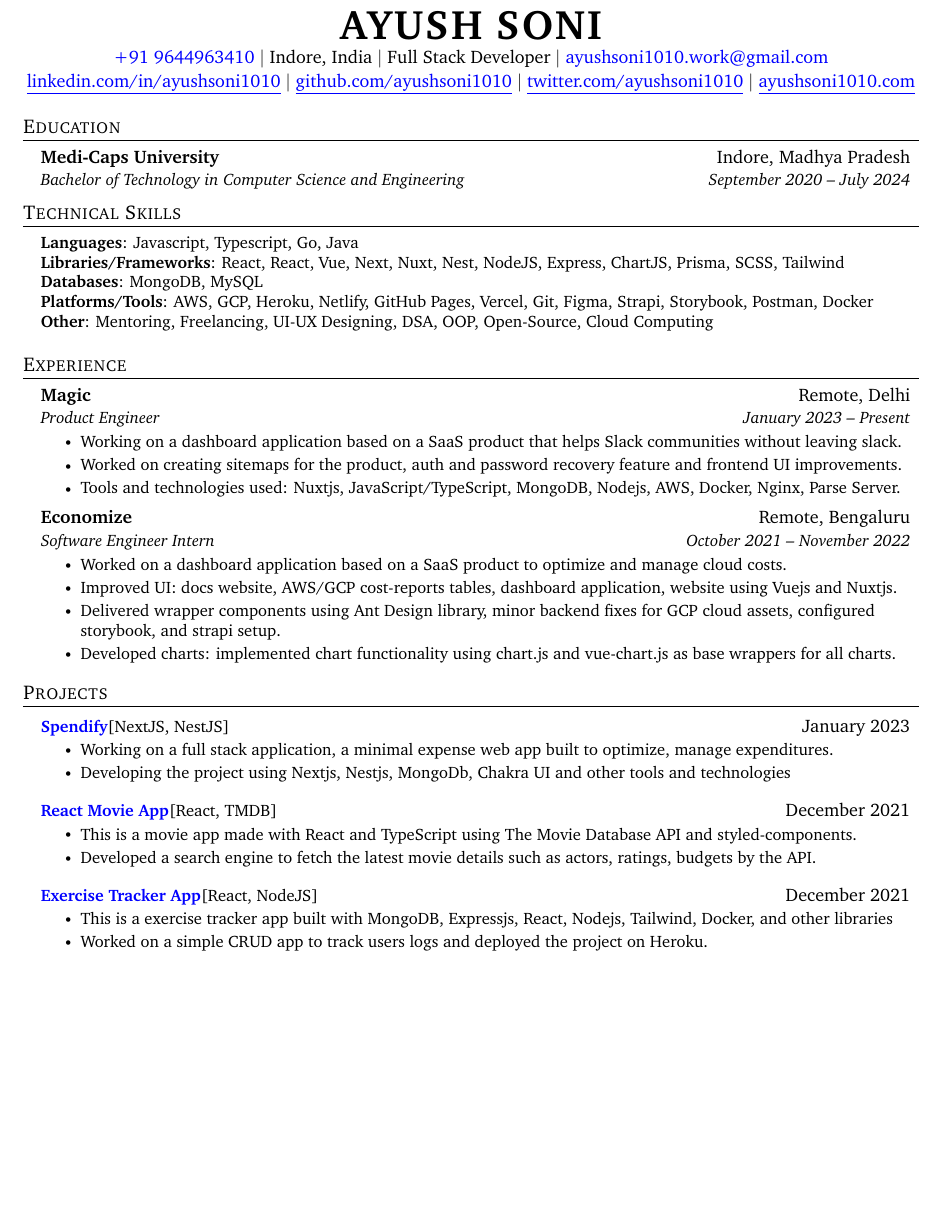
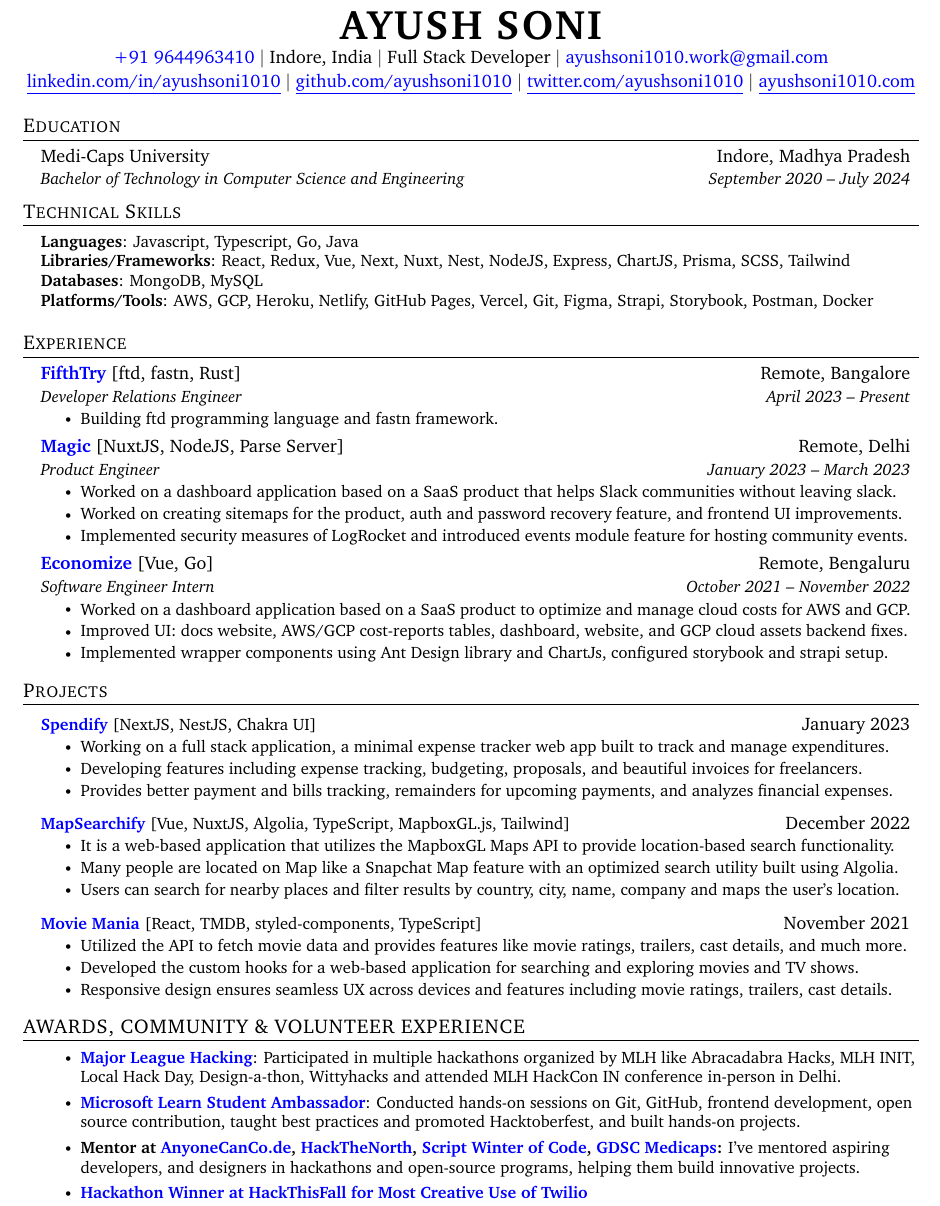
Before and after one commit to ayushsoni1010/resume, a LaTeX CV (resume.tex): part of the page, cut so that both start at the same text, the shorter picture padded with empty space. Compiled offline with pdfLaTeX.

Commit message:
Update resume.tex

```diff
--- a/resume.tex
+++ b/resume.tex
@@ -76,7 +76,7 @@
     }
   }
   \hypersetup{%
-    colorlinks=true,% hyperlinks will be coloured
+    colorlinks=true,% hyperlinks will be colored
     linkcolor=blue,% hyperlink text will be green
     linkbordercolor=blue,% hyperlink border will be red
   }
@@ -84,7 +84,7 @@
   \newcommand{\resumeSubheading}[4]{
     \vspace{-2pt}\item
       \begin{tabular*}{0.97\textwidth}[t]{l@{\extracolsep{\fill}}r}
-        \textbf{#1} & #2 \\
+        {#1} & #2 \\
         \textit{\small#3} & \textit{\small #4} \\
       \end{tabular*}\vspace{-7pt}
   }
@@ -130,7 +130,7 @@
   \href{https://linkedin.com/in/ayushsoni1010}{\underline{linkedin.com/in/ayushsoni1010}} $|$
   \href{https://github.com/ayushsoni1010}{\underline{github.com/ayushsoni1010}} $|$
   \href{https://twitter.com/ayushsoni1010}{\underline{twitter.com/ayushsoni1010}} $|$
-  \href{ayushsoni1010.com}{\underline{ayushsoni1010.com}}
+  \href{https://ayushsoni1010.com}{\underline{ayushsoni1010.com}}
 \end{center}
 
 %-----------EDUCATION-----------
@@ -147,10 +147,10 @@
 \begin{itemize}[leftmargin=0.15in, label={}]
   \small{\item{
         \textbf{Languages}{: Javascript, Typescript, Go, Java } \\
-        \textbf{Libraries/Frameworks}{: React, React, Vue, Next, Nuxt, Nest, NodeJS, Express, ChartJS, Prisma, SCSS, Tailwind} \\
+        \textbf{Libraries/Frameworks}{: React, Redux, Vue, Next, Nuxt, Nest, NodeJS, Express, ChartJS, Prisma, SCSS, Tailwind} \\
         \textbf{Databases}{: MongoDB, MySQL} \\
         \textbf{Platforms/Tools}{: AWS, GCP, Heroku, Netlify, GitHub Pages, Vercel, Git, Figma, Strapi, Storybook, Postman, Docker } \\
-        \textbf{Other}{: Mentoring, Freelancing, UI-UX Designing, DSA, OOP, Open-Source, Cloud Computing}
+        % \textbf{Other}{: Mentoring, Freelancing, UI-UX Designing, DSA, OOP, Open-Source, Cloud Computing}
         }}
 \end{itemize}
 
@@ -167,26 +167,37 @@
 %     \resumeItemListEnd
 %    \resumeSubHeadingListEnd
 %-------------------------------------------
+
 \resumeSubheading
-{Magic}{Remote, Delhi}
-{Product Engineer}{January 2023 -- Present}
+{\textbf{\href{https://fifhtry.com}{FifthTry}\hspace{3pt}}{{[ftd, fastn, Rust]}}}{Remote, Bangalore}
+% {FifthTry}{Remote, Bangalore}
+{Developer Relations Engineer}{April 2023 -- Present}
 \resumeItemListStart
-\resumeItem{Working on a dashboard application based on a SaaS product that helps Slack communities without leaving slack. }
-\resumeItem{Worked on creating sitemaps for the product, auth and password recovery feature and frontend UI improvements. }
-\resumeItem{Tools and technologies used: Nuxtjs, JavaScript/TypeScript, MongoDB, Nodejs, AWS, Docker, Nginx, Parse Server.}
-
+\resumeItem{Building ftd programming language and fastn framework. }
+% \resumeItem{Worked on creating sitemaps for the product, auth and password recovery feature, and frontend UI improvements. }
+% \resumeItem{Implemented security measures of LogRocket and introduced events module feature for hosting community events.}
 \resumeItemListEnd
 
 
 \resumeSubheading
-{Economize}{Remote, Bengaluru}
+{\textbf{\href{https://magic.app}{Magic}\hspace{3pt}}{{[NuxtJS, NodeJS, Parse Server]}}}{Remote, Delhi}
+% {Magic}{Remote, Delhi}
+{Product Engineer}{January 2023 -- March 2023}
+\resumeItemListStart
+\resumeItem{Worked on a dashboard application based on a SaaS product that helps Slack communities without leaving slack. }
+\resumeItem{Worked on creating sitemaps for the product, auth and password recovery feature, and frontend UI improvements. }
+\resumeItem{Implemented security measures of LogRocket and introduced events module feature for hosting community events.}
+\resumeItemListEnd
+
+
+\resumeSubheading
+{\textbf{\href{https://economize.cloud}{Economize}\hspace{3pt}}{{[Vue, Go]}}}{Remote, Bengaluru}
+% {Economize}{Remote, Bengaluru}
 {Software Engineer Intern}{October 2021 -- November 2022}
 \resumeItemListStart
-\resumeItem{Worked on a dashboard application based on a SaaS product to optimize and manage cloud costs.}
-\resumeItem{Improved UI: docs website, AWS/GCP cost-reports tables, dashboard application, website using Vuejs and Nuxtjs.}
-\resumeItem{Delivered wrapper components using Ant Design library, minor backend fixes for GCP cloud assets, configured storybook, and strapi setup.}
-\resumeItem{Developed charts: implemented chart functionality using chart.js and vue-chart.js as base wrappers for all charts.}
-
+\resumeItem{Worked on a dashboard application based on a SaaS product to optimize and manage cloud costs for AWS and GCP.}
+\resumeItem{Improved UI: docs website, AWS/GCP cost-reports tables, dashboard, website, and GCP cloud assets backend fixes.}
+\resumeItem{Implemented wrapper components using Ant Design library and ChartJs, configured storybook and strapi setup.}
 \resumeItemListEnd
 \resumeSubHeadingListEnd
 
@@ -196,31 +207,47 @@
 
 \resumeSubHeadingListStart
 \resumeProjectHeading
-{\textbf{\href{https://github.com/spendify-io}{Spendify}}{[NextJS, NestJS]}}{January 2023}
+{\textbf{\href{https://github.com/spendify-io}{Spendify}\hspace{3pt}}{[NextJS, NestJS, Chakra UI]}}{January 2023}
 \resumeItemListStart
-\resumeItem{Working on a full stack application, a minimal expense web app built to optimize, manage expenditures.}
-\resumeItem{Developing the project using Nextjs, Nestjs, MongoDb, Chakra UI and other tools and technologies}
+\resumeItem{Working on a full stack application, a minimal expense tracker web app built to track and manage expenditures.}
+\resumeItem{Developing features including expense tracking, budgeting, proposals, and beautiful invoices for freelancers.}
+\resumeItem{Provides better payment and bills tracking, remainders for upcoming payments, and analyzes financial expenses.}
 \resumeItemListEnd
 \resumeSubHeadingListEnd
 
 \resumeSubHeadingListStart
 \resumeProjectHeading
-{\textbf{\href{https://github.com/ayushsoni1010/react-movie-app}{React Movie App}}{{[React, TMDB]}}}{December 2021}
+{\textbf{\href{https://github.com/ayushsoni1010/mapsearchify}{MapSearchify}\hspace{3pt}}{{[Vue, NuxtJS, Algolia, TypeScript, MapboxGL.js, Tailwind]}}}{December 2022}
 \resumeItemListStart
-\resumeItem{This is a movie app made with React and TypeScript using The Movie Database API and styled-components.}
-\resumeItem{Developed a search engine to fetch the latest movie details such as actors, ratings, budgets by the API.}
+\resumeItem{It is a web-based application that utilizes the MapboxGL Maps API to provide location-based search functionality.}
+\resumeItem{Many people are located on Map like a Snapchat Map feature with an optimized search utility built using Algolia.}
+\resumeItem{Users can search for nearby places and filter results by country, city, name, company and maps the user's location.}
 \resumeItemListEnd
 \resumeSubHeadingListEnd
 
 \resumeSubHeadingListStart
 \resumeProjectHeading
-{\textbf{\href{https://github.com/ayushsoni1010/react-movie-app}{Exercise Tracker App}}{{[React, NodeJS]}}}{December 2021}
+{\textbf{\href{https://github.com/ayushsoni1010/moviemania}{Movie Mania}\hspace{3pt}}{{[React, TMDB, styled-components, TypeScript]}}}{November 2021}
 \resumeItemListStart
-\resumeItem{This is a exercise tracker app built with MongoDB, Expressjs, React, Nodejs, Tailwind, Docker, and other libraries}
-\resumeItem{Worked on a simple CRUD app to track users logs and deployed the project on Heroku.}
+\resumeItem{Utilized the API to fetch movie data and provides features like movie ratings, trailers, cast details, and much more.}
+\resumeItem{Developed the custom hooks for a web-based application for searching and exploring movies and TV shows.}
+\resumeItem{Responsive design ensures seamless UX across devices and features including movie ratings, trailers, cast details.}
 \resumeItemListEnd
 \resumeSubHeadingListEnd
 
 
+%-----------Awards, Community and Volunteer Experience---------------
+\section{AWARDS, COMMUNITY \& VOLUNTEER EXPERIENCE}
+ \begin{itemize}[leftmargin=0.15in, label={}]
+    \small{\item{
+        \resumeItemListStart
+                \resumeItem{\textbf{\href{https://mlh.io}{Major League Hacking}}{: Participated in multiple hackathons organized by MLH like Abracadabra Hacks, MLH INIT, Local Hack Day, Design-a-thon, Wittyhacks and attended MLH HackCon IN conference in-person in Delhi.}} \vspace{2pt}
+                \resumeItem{\textbf{\href{https://studentambassadors.microsoft.com/}{Microsoft Learn Student Ambassador}}{: Conducted hands-on sessions on Git, GitHub, frontend development, open source contribution, taught best practices and promoted Hacktoberfest, and built hands-on projects.}} \vspace{2pt}
+                \resumeItem{\textbf{Mentor at {\href{https://hackacode.anyonecanco.de}{AnyoneCanCo.de}}, {\href{https://hackthenorth.com}{HackTheNorth}}, {\href{https://swoc.scriptindia.org}{Script Winter of Code}}, {\href{https://gdsc.community.dev/medi-caps-university-indore}{GDSC Medicaps}}:}
+ {I've mentored aspiring developers, and designers in hackathons and open-source programs, helping them build innovative projects.}} \vspace{2pt}
+                \resumeItem{\textbf{\href{https://devpost.com/software/budgetstay}{Hackathon Winner at HackThisFall for Most Creative Use of Twilio}}} \vspace{2pt}
+      \resumeItemListEnd
+    }}
+ \end{itemize}
 
 \end{document}
```
Also changed, not shown: resume.tex (6 more changed lines).
